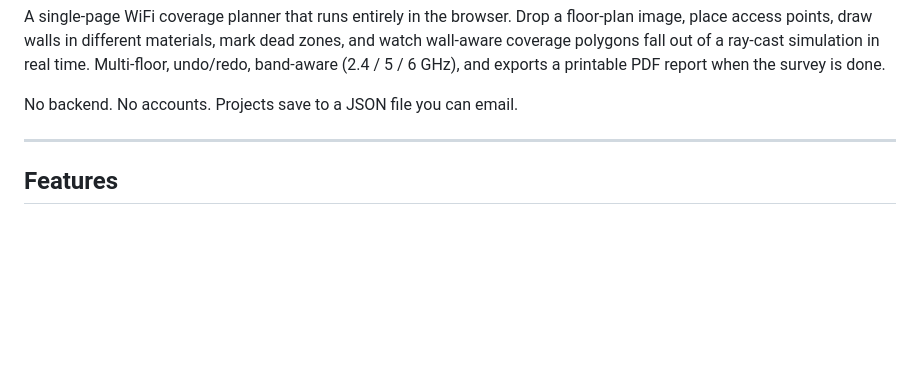
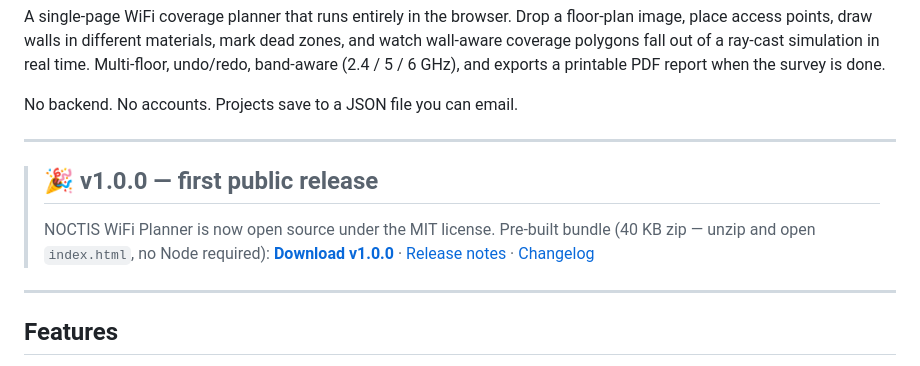
Before and after one commit to SP1R4/noctis-wifi-planner, a Markdown page: README.md, the part around one of its changes. Drawn GitHub-style; blank space fills up the shorter version.

Commit message:
Announce v1.0.0 release in README
Adds a release badge, a callout box pointing at the pre-built bundle
download, and links to the release notes and changelog. Helps anyone
landing on the repo find the latest stable build in one click instead
of having to dig through the Releases tab.

```diff
--- a/README.md
+++ b/README.md
@@ -13,6 +14,16 @@ band-aware (2.4 / 5 / 6 GHz), and exports a printable PDF report when
 the survey is done.
 
 No backend. No accounts. Projects save to a JSON file you can email.
+
+---
+
+> ## 🎉 v1.0.0 — first public release
+>
+> NOCTIS WiFi Planner is now open source under the MIT license.
+> Pre-built bundle (40 KB zip — unzip and open `index.html`, no Node required):
+> **[Download v1.0.0](https://github.com/SP1R4/noctis-wifi-planner/releases/download/v1.0.0/noctis-wifi-planner-v1.0.0.zip)**
+> · [Release notes](https://github.com/SP1R4/noctis-wifi-planner/releases/tag/v1.0.0)
+> · [Changelog](CHANGELOG.md)
 
 ---
 
```
Also changed, not shown: other parts of README.md (+1 -0 lines).
